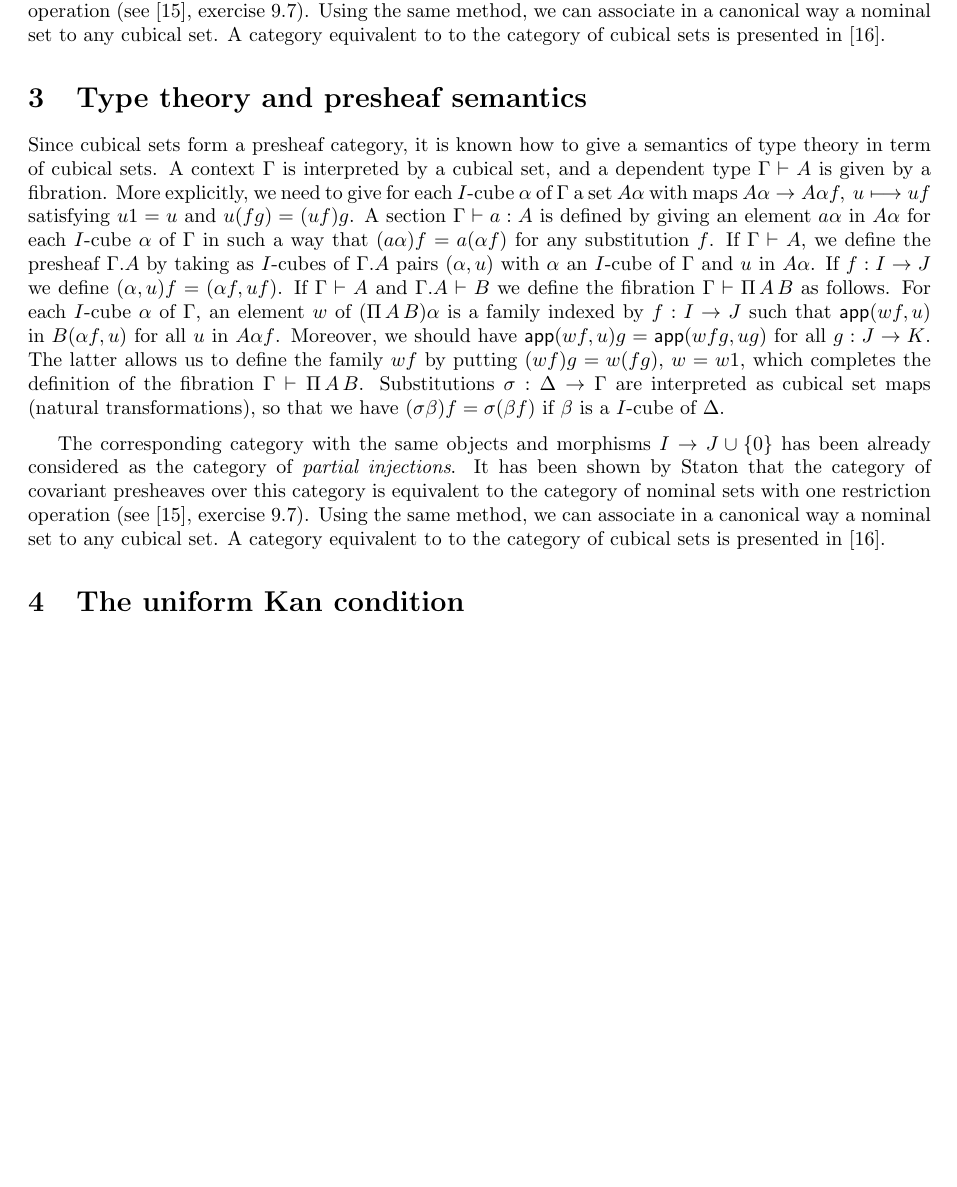
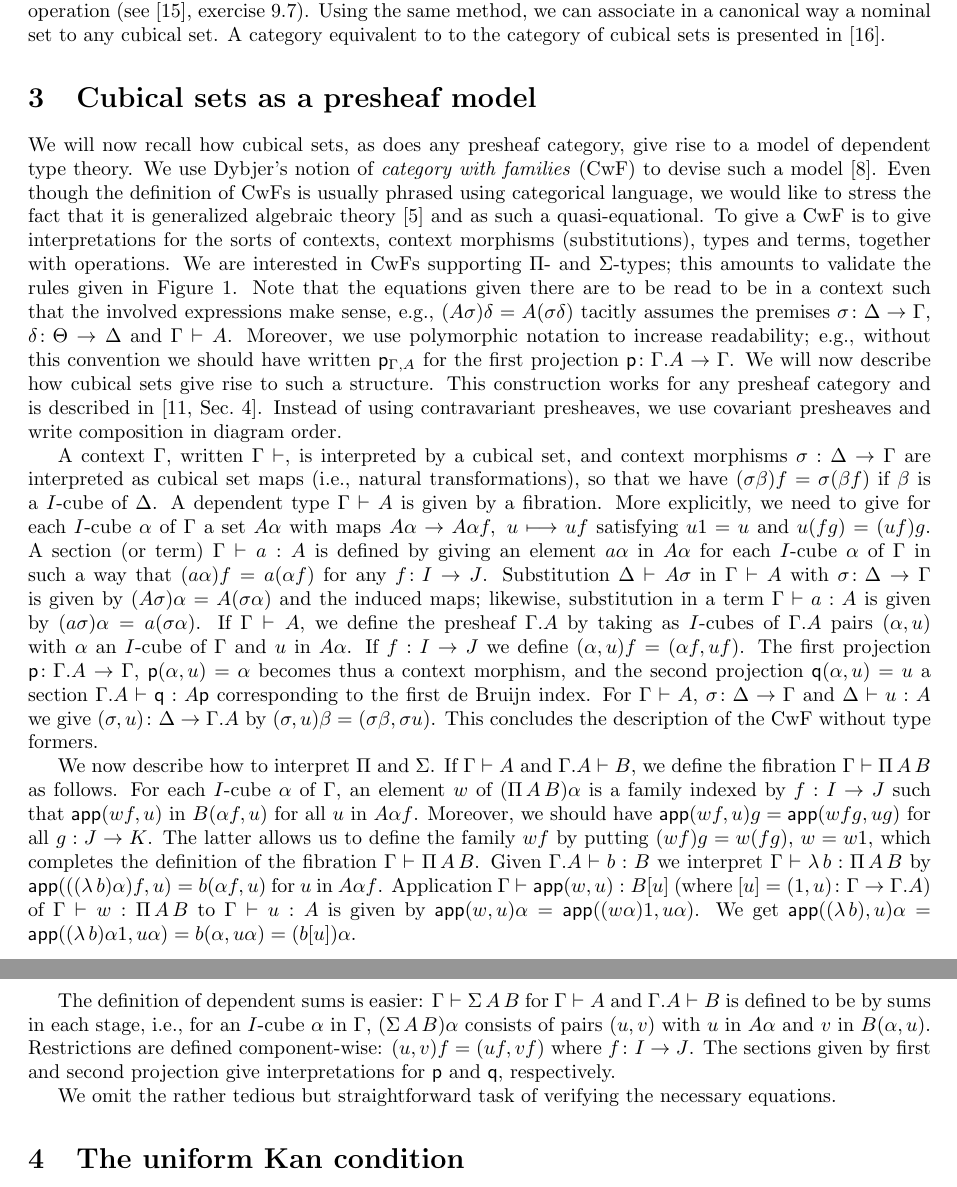
Before and after one commit to marcbezem/cubic, a LaTeX document (model1.tex): part of page 3 of 17 before the commit and two parts of pages 3 and 4 of 17 after it, the two joined at a grey line, cut so that both start at the same text, the shorter picture padded with empty space. Compiled offline with LaTeX, dvips and Ghostscript.

Commit message:
added section about presheaf semantics

```diff
--- a/model1.tex
+++ b/model1.tex
@@ -348,34 +355,87 @@ presheaves over this category is equivalent to the category of nominal sets with
 (see \cite{pitts}, exercise 9.7). Using the same method, we can associate in a canonical way a nominal set
 to any cubical set. A category equivalent to to the category of cubical sets is presented in \cite{Pitts}.
 
-\section{Type theory and presheaf semantics}\label{sec:TTandPresheafSemantics}
-Since cubical sets form a presheaf category, it is known how to give a semantics of type theory in term of cubical sets.
-A context $\Gamma$ is interpreted by a cubical set, and a dependent type $\Gamma\vdash A$ is given by a fibration.
-More explicitly,
-we need to give for each $I$-cube $\alpha$ of $\Gamma$ a set $A\alpha$
-with maps $A\alpha\to A\alpha f,~u\longmapsto uf$ satisfying $u1 = u$ and $u(fg) = (uf)g$.
-A section $\Gamma\vdash a:A$ is defined by giving an element $a\alpha$ in $A\alpha$ for each
-$I$-cube $\alpha$ of $\Gamma$ in such a way that $(a\alpha) f = a (\alpha f)$ for any substitution $f$.
-If $\Gamma\vdash A$, we define the presheaf $\Gamma.A$ by taking as $I$-cubes of $\Gamma.A$
-pairs $(\alpha,u)$ with $\alpha$ an $I$-cube of $\Gamma$ and $u$ in $A\alpha$. If $f:I\to J$ we define
-$(\alpha,u)f = (\alpha f,u f)$. If $\Gamma\vdash A$ and $\Gamma.A\vdash B$ we define
-the fibration $\Gamma\vdash \Pi\,A\,B$ as follows.
-For each $I$-cube $\alpha$ of $\Gamma$, an element $w$ of $(\Pi\,A\,B)\alpha$ is a family
-indexed by $f:I\to J$ such that $\app(wf,u)$ in $B(\alpha f,u)$ for all $u$ in $A\alpha f$.
-Moreover, we should have $\app(wf,u)g = \app(wfg,ug)$ for all $g:J\to K$. The latter
-allows us to define the family $wf$ by putting $(wf)g = w(fg)$, $w=w1$,
-which completes the definition of the fibration $\Gamma\vdash \Pi\,A\,B$.
-Substitutions $\sigma:\Delta\to\Gamma$ are interpreted as cubical set maps
-(natural transformations), so that we have $(\sigma\beta)f = \sigma(\beta f)$ if $\beta$ is a $I$-cube of
-$\Delta$.
-
-\medskip
-
- The corresponding category with the same objects and morphisms $I \to J\cup\{0\}$ has been already
-considered as the category of {\em partial injections}. It has been shown by Staton that the category of covariant
-presheaves over this category is equivalent to the category of nominal sets with one restriction operation
-(see \cite{pitts}, exercise 9.7). Using the same method, we can associate in a canonical way a nominal set
-to any cubical set. A category equivalent to to the category of cubical sets is presented in \cite{Pitts}.
+\section{Cubical sets as a presheaf model}
+\label{sec:presheaf-models}
+
+We will now recall how cubical sets, as does any presheaf category,
+give rise to a model of dependent type theory.  We use Dybjer's notion
+of \emph{category with families} (CwF) to devise such a
+model~\cite{Dybjer}.  Even though the definition of CwFs is usually
+phrased using categorical language, we would like to stress the fact
+that it is generalized algebraic theory~\cite{Cartmell} and as such a
+quasi-equational.  To give a CwF is to give interpretations for the
+sorts of contexts, context morphisms (substitutions), types and terms,
+together with operations.  We are interested in CwFs supporting $\Pi$-
+and $\Sigma$-types; this amounts to validate the rules given in
+Figure~\ref{MLTT}.  Note that the equations given there are to be read
+to be in a context such that the involved expressions make sense,
+e.g., $(A \sigma) \delta = A (\sigma \delta)$ tacitly assumes the
+premises $\sigma \colon \Delta \to \Gamma$, $\delta \colon \Theta \to
+\Delta$ and $\Gamma \vdash A$.  Moreover, we use polymorphic notation
+to increase readability; e.g., without this convention we should have
+written $\pp_{\Gamma, A}$ for the first projection $\pp \colon
+\Gamma.A \to \Gamma$.  We will now describe how cubical sets give rise
+to such a structure.  This construction works for any presheaf
+category and is described in~\cite[Sec.~4]{Hofmann}.  Instead of using
+contravariant presheaves, we use covariant presheaves and write
+composition in diagram order.
+
+A context $\Gamma$, written $\Gamma \vdash$, is interpreted by a
+cubical set, and context morphisms $\sigma:\Delta\to\Gamma$ are
+interpreted as cubical set maps (i.e., natural transformations), so
+that we have $(\sigma\beta)f = \sigma(\beta f)$ if $\beta$ is a
+$I$-cube of $\Delta$.  A dependent type $\Gamma\vdash A$ is given by a
+fibration.  More explicitly, we need to give for each $I$-cube
+$\alpha$ of $\Gamma$ a set $A\alpha$ with maps $A\alpha\to A\alpha
+f,~u\longmapsto uf$ satisfying $u1 = u$ and $u(fg) = (uf)g$.  A
+section (or term) $\Gamma\vdash a:A$ is defined by giving an element
+$a\alpha$ in $A\alpha$ for each $I$-cube $\alpha$ of $\Gamma$ in such
+a way that $(a\alpha) f = a (\alpha f)$ for any $f \colon I \to J$.
+Substitution $\Delta \vdash A \sigma$ in $\Gamma \vdash A$ with
+$\sigma \colon \Delta \to \Gamma$ is given by $(A \sigma) \alpha = A
+(\sigma \alpha)$ and the induced maps; likewise, substitution in a
+term $\Gamma \vdash a : A$ is given by $(a \sigma) \alpha = a (\sigma
+\alpha)$.  If $\Gamma\vdash A$, we define the presheaf $\Gamma.A$ by
+taking as $I$-cubes of $\Gamma.A$ pairs $(\alpha,u)$ with $\alpha$ an
+$I$-cube of $\Gamma$ and $u$ in $A\alpha$. If $f:I\to J$ we define
+$(\alpha,u)f = (\alpha f,u f)$.  The first projection $\pp \colon
+\Gamma.A \to \Gamma$, $\pp (\alpha, u) = \alpha$ becomes thus a
+context morphism, and the second projection $\qq (\alpha, u) = u$ a
+section $\Gamma.A \vdash \qq : A \pp$ corresponding to the first de
+Bruijn index.  For $\Gamma \vdash A$, $\sigma \colon \Delta \to
+\Gamma$ and $\Delta \vdash u : A$ we give $(\sigma, u) \colon \Delta
+\to \Gamma.A$ by $(\sigma, u) \beta = (\sigma \beta, \sigma u)$.  This
+concludes the description of the CwF without type formers.
+
+We now describe how to interpret $\Pi$ and $\Sigma$. If $\Gamma\vdash
+A$ and $\Gamma.A\vdash B$, we define the fibration $\Gamma\vdash
+\Pi\,A\,B$ as follows.  For each $I$-cube $\alpha$ of $\Gamma$, an
+element $w$ of $(\Pi\,A\,B)\alpha$ is a family indexed by $f:I\to J$
+such that $\app(wf,u)$ in $B(\alpha f,u)$ for all $u$ in $A\alpha f$.
+Moreover, we should have $\app(wf,u)g = \app(wfg,ug)$ for all $g:J\to
+K$. The latter allows us to define the family $wf$ by putting $(wf)g =
+w(fg)$, $w=w1$, which completes the definition of the fibration
+$\Gamma\vdash \Pi\,A\,B$.  Given $\Gamma.A \vdash b : B$ we interpret
+$\Gamma \vdash \lambda\,b : \Pi\,A\,B$ by $\app (((\lambda\, b)
+\alpha) f, u) = b (\alpha f, u)$ for $u$ in $A \alpha f$.  Application
+$\Gamma \vdash \app (w,u) : B [u]$ (where $[u] = (1, u) \colon \Gamma
+\to \Gamma.A$) of $\Gamma \vdash w : \Pi\,A\,B$ to $\Gamma \vdash u :
+A$ is given by $\app (w, u) \alpha = \app ((w\alpha) 1, u\alpha)$.  We
+get $\app ((\lambda\,b), u) \alpha = \app ((\lambda\,b) \alpha 1, u
+\alpha) = b (\alpha, u\alpha) = (b [u]) \alpha$.
+
+The definition of dependent sums is easier: $\Gamma\vdash\Sigma\,A\,B$
+for $\Gamma \vdash A$ and $\Gamma.A \vdash B$ is defined to be by sums
+in each stage, i.e., for an $I$-cube $\alpha$ in $\Gamma$,
+$(\Sigma\,A\,B)\alpha$ consists of pairs $(u,v)$ with $u$ in $A
+\alpha$ and $v$ in $B (\alpha, u)$.  Restrictions are defined
+component-wise: $(u,v)f = (u f, v f)$ where $f \colon I \to J$.  The
+sections given by first and second projection give interpretations for
+$\pp$ and $\qq$, respectively.
+
+We omit the rather tedious but straightforward task of verifying the
+necessary equations.
 
 \section{The uniform Kan condition}
 
```
Also changed, not shown: model1.tex (50 more changed lines).
